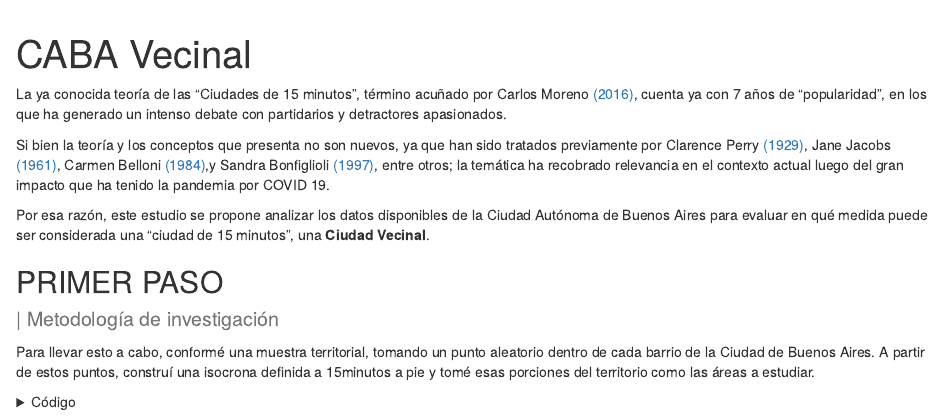
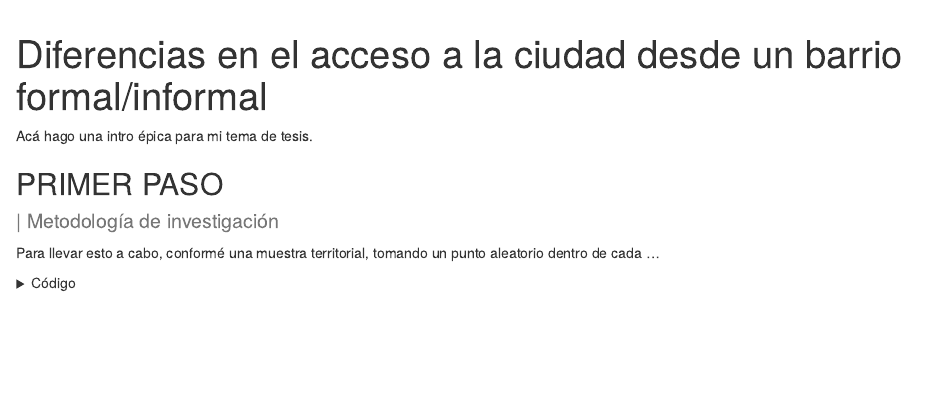
Before and after one commit to AngSuAnz/meu_tesis, an R Markdown document (analisis.Rmd): the page in a window 1100 px wide, from its top. Rendered offline with R 4.5, knitr and Pandoc, with nearby package versions; drawn as R Markdown's standard HTML page in place of the format the file asks for; some code elsewhere in the file could not run offline.

Commit message:
base setup

````diff
--- a/analisis.Rmd
+++ b/analisis.Rmd
@@ -1,7 +1,7 @@
 ---
-title: "CABA Vecinal"
+title: "Diferencias en el acceso a la ciudad desde un barrio formal/informal"
 description: |
-  La Ciudad Autónoma de Buenos Aires en 15 minutos
+  Caso de estudio: Barrio Padre Carlos Mugica y su entorno formal
 ---
 
 
@@ -67,11 +67,7 @@ knitr::opts_chunk$set(
 ```
 
 
-La ya conocida teoría de las "Ciudades de 15 minutos", término acuñado por Carlos Moreno [(2016)](https://www.latribune.fr/regions/smart-cities/la-tribune-de-carlos-moreno/la-ville-du-quart-d-heure-pour-un-nouveau-chrono-urbanisme-604358.html), cuenta ya con 7 años de "popularidad", en los que ha generado un intenso debate con partidarios y detractores apasionados.
-
-Si bien la teoría y los conceptos que presenta no son nuevos, ya que han sido tratados previamente por Clarence Perry [(1929)](https://www.taylorfrancis.com/chapters/edit/10.4324/9780429261732-66/neighborhood-unit-clarence-perry), Jane Jacobs [(1961)](https://books.google.com.ar/books/about/Muerte_y_vida_de_las_grandes_ciudades.html?id=fWQeEAAAQBAJ&source=kp_book_description&redir_esc=y), Carmen Belloni [(1984)](https://pascal-francis.inist.fr/vibad/index.php?action=getRecordDetail&idt=6512313),y Sandra Bonfiglioli [(1997)](https://journals.sagepub.com/doi/10.1177/102425899700300405), entre otros; la temática ha recobrado relevancia en el contexto actual luego del gran impacto que ha tenido la pandemia por COVID 19.
-
-Por esa razón, este estudio se propone analizar los datos disponibles de la Ciudad Autónoma de Buenos Aires para evaluar en qué medida puede ser considerada una "ciudad de 15 minutos", una **Ciudad Vecinal**.
+Acá hago una intro épica para mi tema de tesis.
 
 
 <h2>
@@ -79,8 +75,7 @@ Por esa razón, este estudio se propone analizar los datos disponibles de la Ciu
   <small class="text-muted"> |  Metodología de investigación </small>
 </h2>
 
-Para llevar esto a cabo, conformé una muestra territorial, tomando un punto aleatorio dentro de cada barrio de la Ciudad de Buenos Aires.
-A partir de estos puntos, construí una isocrona definida a 15minutos a pie y tomé esas porciones del territorio como las áreas a estudiar.
+Para llevar esto a cabo, conformé una muestra territorial, tomando un punto aleatorio dentro de cada ...
 
 <details><summary> Código </summary>
 ```{r }
````
Also changed, not shown: docs/search.json, 1 other file.
